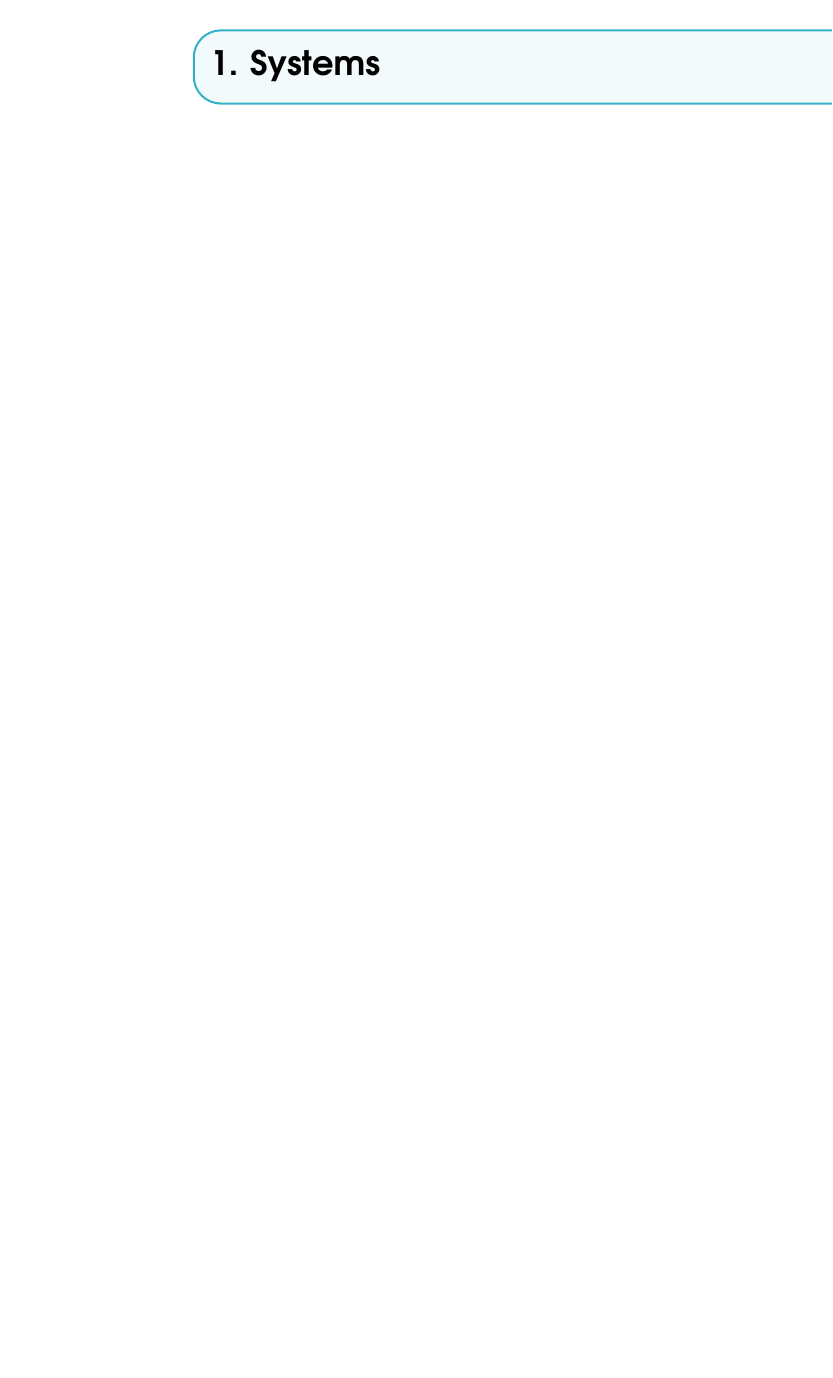
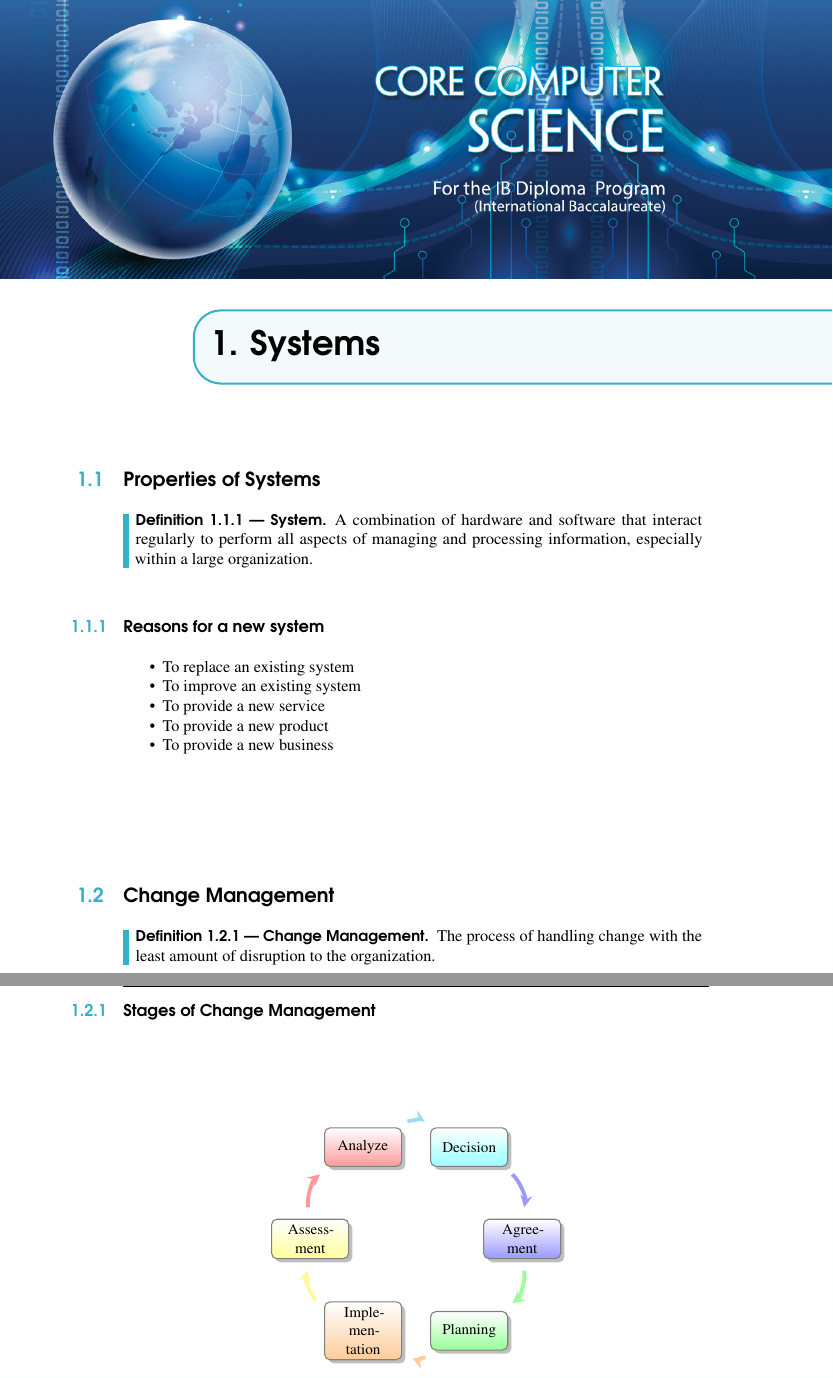
Before and after one commit to bishan-batel/ibcs-bible, a LaTeX book (main.tex, which reads structure.tex): part of page 5 of 5 before the commit and two parts of pages 5 and 6 of 8 after it, the two joined at a grey line, cut so that both start at the same text, the shorter picture padded with empty space. Compiled offline with pdfLaTeX.

Commit message:
Part of Topic 1

```diff
--- a/main.tex
+++ b/main.tex
@@ -98,0 +100,36 @@
+\section{Properties of Systems}
+
+\begin{definition}[System]
+    A combination of hardware and software that interact regularly to perform
+    all aspects of managing and processing information, especially within a
+    large organization.
+\end{definition}\par
+
+\subsection{Reasons for a new system}
+\begin{itemize}
+  \item To replace an existing system
+  \item To improve an existing system
+  \item To provide a new service
+  \item To provide a new product
+  \item To provide a new business
+\end{itemize}
+
+\section{Change Management}
+\begin{definition}[Change Management]
+  The process of handling change with the least amount of disruption to the
+  organization.
+\end{definition}\par
+
+\subsection{Stages of Change Management}
+
+% diagram of 6 circles in a wheel connected to each other
+\begin{center}
+\smartdiagram[circular diagram:clockwise]{
+  Analyze,
+  Decision,
+  Agreement,
+  Planning,
+  Implementation,
+  Assessment
+}
+\end{center}
@@ -98,0 +153,14 @@
+  \smartdiagramset{
+    text width=2.5cm,
+    circular distance=5.7cm,
+  }
+  \smartdiagram[circular diagram:clockwise]{
+    Definition,
+    Analysis,
+    Design,
+    Implementation,
+    Testing,
+    Installation,
+    Documentation,
+    Evaluation,
+    Maintenance
--- a/structure.tex
+++ b/structure.tex
@@ -17,6 +17,7 @@
 \usepackage{booktabs} % Required for nicer horizontal rules in tables
 
 \usepackage{eso-pic} % Required for specifying an image background in the title page
+\usepackage{smartdiagram}
 
 %----------------------------------------------------------------------------------------
 %	MAIN TABLE OF CONTENTS
```
Also changed, not shown: main.pdf, main.tex (103 more changed lines), 8 other files.
